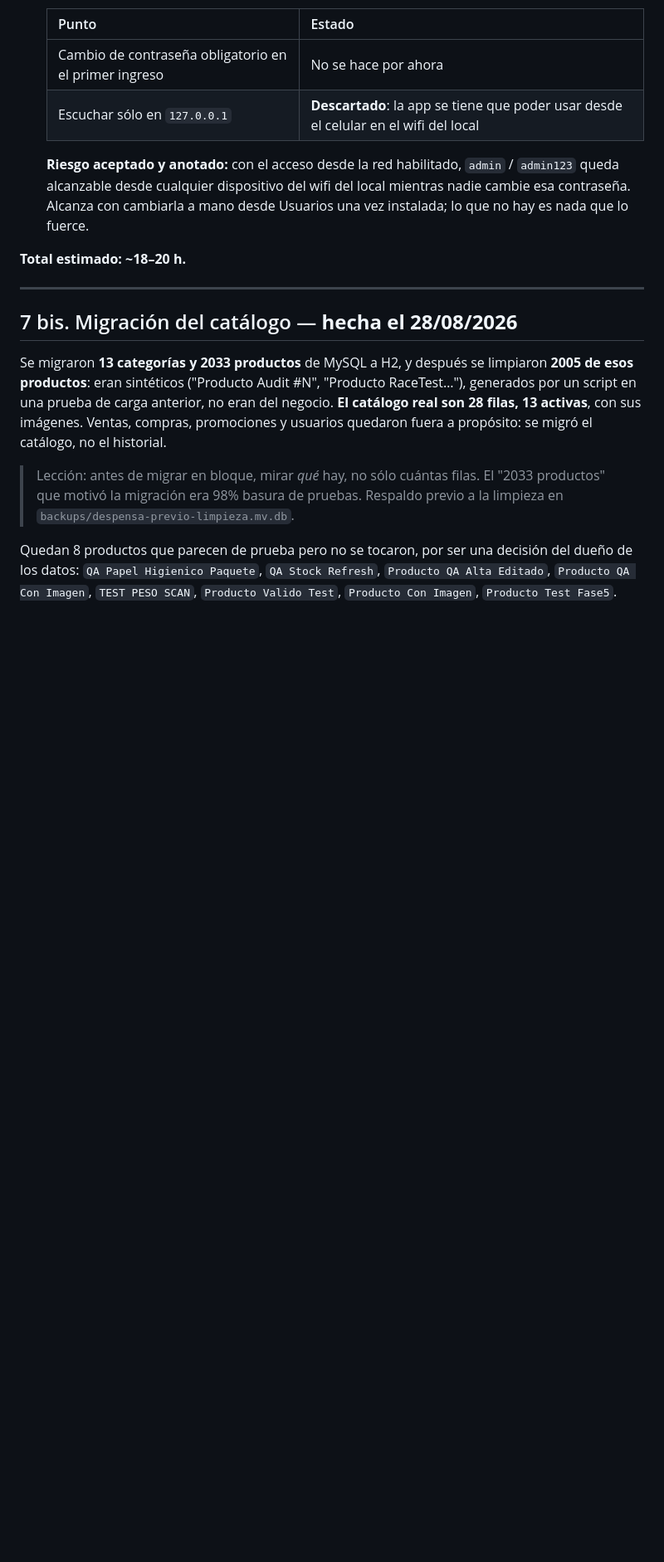
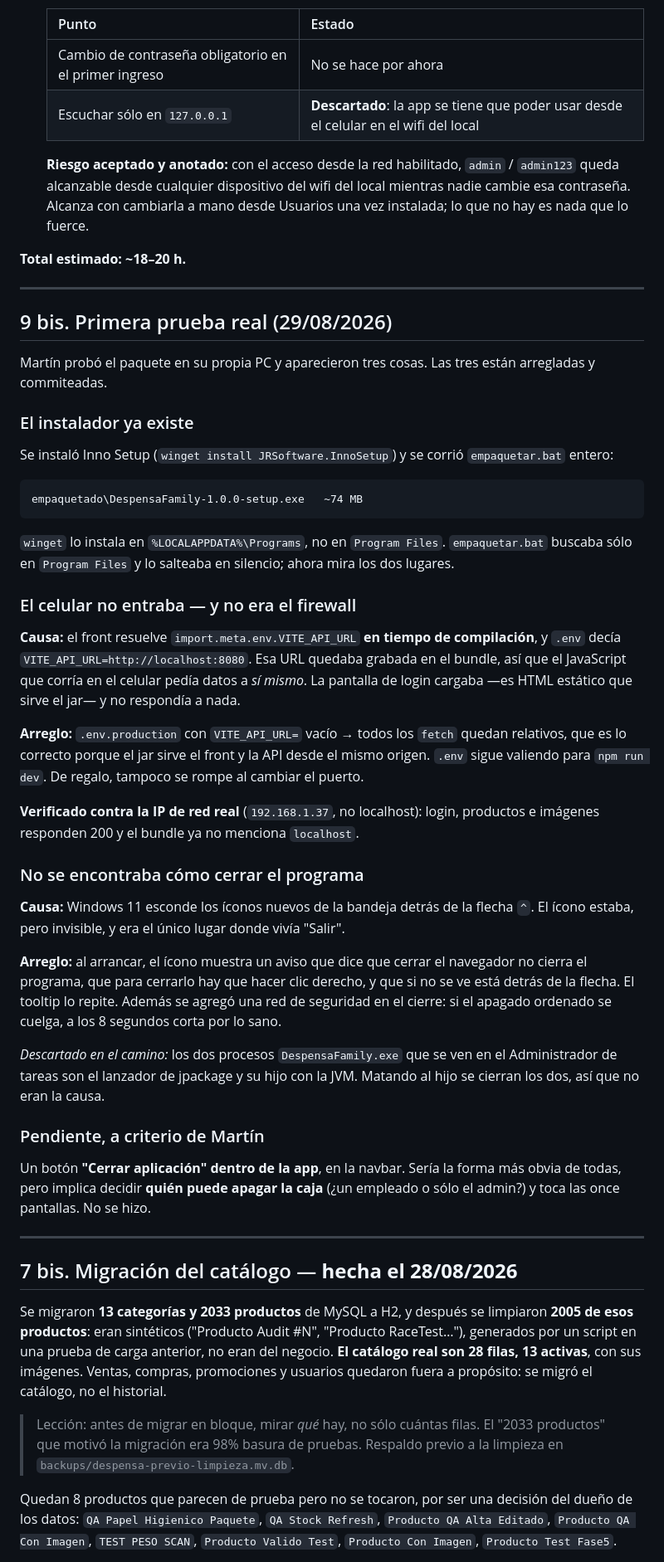
Before and after one commit to Guerra-m/GustavoDespensaFamily, a Markdown page: PLAN-INSTALADOR.md, the part around one of its changes. Shown at 83% size. Drawn GitHub-style; blank space fills up the shorter version.

Commit message:
Documenta la primera prueba real y sus tres correcciones
Deja registrado lo que apareció al probar el paquete en una PC de verdad:
el instalador ya generado, la URL de la API grabada en el bundle que
rompía el acceso desde el celular, y el ícono de bandeja invisible en
Windows 11.

También queda anotada la falsa pista de los dos procesos del ejecutable,
para no volver a investigarla, y la única cosa pendiente: si conviene un
botón de cerrar dentro de la app y quién debería poder usarlo.

````diff
--- a/PLAN-INSTALADOR.md
+++ b/PLAN-INSTALADOR.md
@@ -260,6 +261,58 @@ enfocado, no compromisos.
 
 ---
 
+## 9 bis. Primera prueba real (29/08/2026)
+
+Martín probó el paquete en su propia PC y aparecieron tres cosas. Las tres están arregladas y
+commiteadas.
+
+### El instalador ya existe
+
+Se instaló Inno Setup (`winget install JRSoftware.InnoSetup`) y se corrió `empaquetar.bat` entero:
+
+```
+empaquetado\DespensaFamily-1.0.0-setup.exe   ~74 MB
+```
+
+`winget` lo instala en `%LOCALAPPDATA%\Programs`, no en `Program Files`. `empaquetar.bat` buscaba
+sólo en `Program Files` y lo salteaba en silencio; ahora mira los dos lugares.
+
+### El celular no entraba — y no era el firewall
+
+**Causa:** el front resuelve `import.meta.env.VITE_API_URL` **en tiempo de compilación**, y `.env`
+decía `VITE_API_URL=http://localhost:8080`. Esa URL quedaba grabada en el bundle, así que el
+JavaScript que corría en el celular pedía datos a *sí mismo*. La pantalla de login cargaba —es HTML
+estático que sirve el jar— y no respondía a nada.
+
+**Arreglo:** `.env.production` con `VITE_API_URL=` vacío → todos los `fetch` quedan relativos, que es
+lo correcto porque el jar sirve el front y la API desde el mismo origen. `.env` sigue valiendo para
+`npm run dev`. De regalo, tampoco se rompe al cambiar el puerto.
+
+**Verificado contra la IP de red real** (`192.168.1.37`, no localhost): login, productos e imágenes
+responden 200 y el bundle ya no menciona `localhost`.
+
+### No se encontraba cómo cerrar el programa
+
+**Causa:** Windows 11 esconde los íconos nuevos de la bandeja detrás de la flecha `^`. El ícono
+estaba, pero invisible, y era el único lugar donde vivía "Salir".
+
+**Arreglo:** al arrancar, el ícono muestra un aviso que dice que cerrar el navegador no cierra el
+programa, que para cerrarlo hay que hacer clic derecho, y que si no se ve está detrás de la flecha.
+El tooltip lo repite. Además se agregó una red de seguridad en el cierre: si el apagado ordenado se
+cuelga, a los 8 segundos corta por lo sano.
+
+*Descartado en el camino:* los dos procesos `DespensaFamily.exe` que se ven en el Administrador de
+tareas son el lanzador de jpackage y su hijo con la JVM. Matando al hijo se cierran los dos, así que
+no eran la causa.
+
+### Pendiente, a criterio de Martín
+
+Un botón **"Cerrar aplicación" dentro de la app**, en la navbar. Sería la forma más obvia de todas,
+pero implica decidir **quién puede apagar la caja** (¿un empleado o sólo el admin?) y toca las once
+pantallas. No se hizo.
+
+---
+
 ## 7 bis. Migración del catálogo — **hecha el 28/08/2026**
 
 Se migraron **13 categorías y 2033 productos** de MySQL a H2, y después se limpiaron **2005 de esos
````
Also changed, not shown: other parts of PLAN-INSTALADOR.md (+3 -2 lines).
